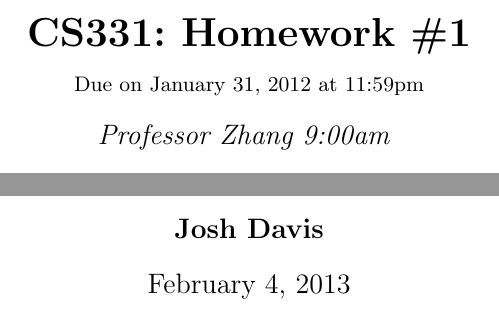
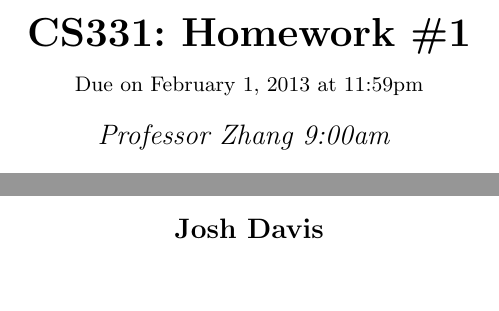
Before and after one commit to jdavis/college-spring-2013, a LaTeX problem sheet (cs331/assignment1/solution.tex): two parts of page 1 of 6, joined at a grey line, cut so that both start at the same text. Compiled offline with pdfLaTeX.

Commit message:
Modify due date of assignment 2

```diff
--- a/cs331/assignment1/solution.tex
+++ b/cs331/assignment1/solution.tex
@@ -82,7 +82,7 @@
 %----------------------------------------------------------------------------------------
 
 \newcommand{\hmwkTitle}{Homework\ \#1} % Assignment title
-\newcommand{\hmwkDueDate}{January\ 31,\ 2012 at 11:59pm} % Due date
+\newcommand{\hmwkDueDate}{February\ 1,\ 2013 at 11:59pm} % Due date
 \newcommand{\hmwkClass}{CS331} % Course/class
 \newcommand{\hmwkClassTime}{9:00am} % Class/lecture time
 \newcommand{\hmwkClassInstructor}{Professor Zhang} % Teacher/lecturer
@@ -101,7 +101,7 @@
 }
 
 \author{\textbf{\hmwkAuthorName}}
-\date{\today} % Insert date here if you want it to appear below your name
+\date{} % Insert date here if you want it to appear below your name
 
 %----------------------------------------------------------------------------------------
 
```
Also changed, not shown: cs331/assignment1/solution.pdf.
